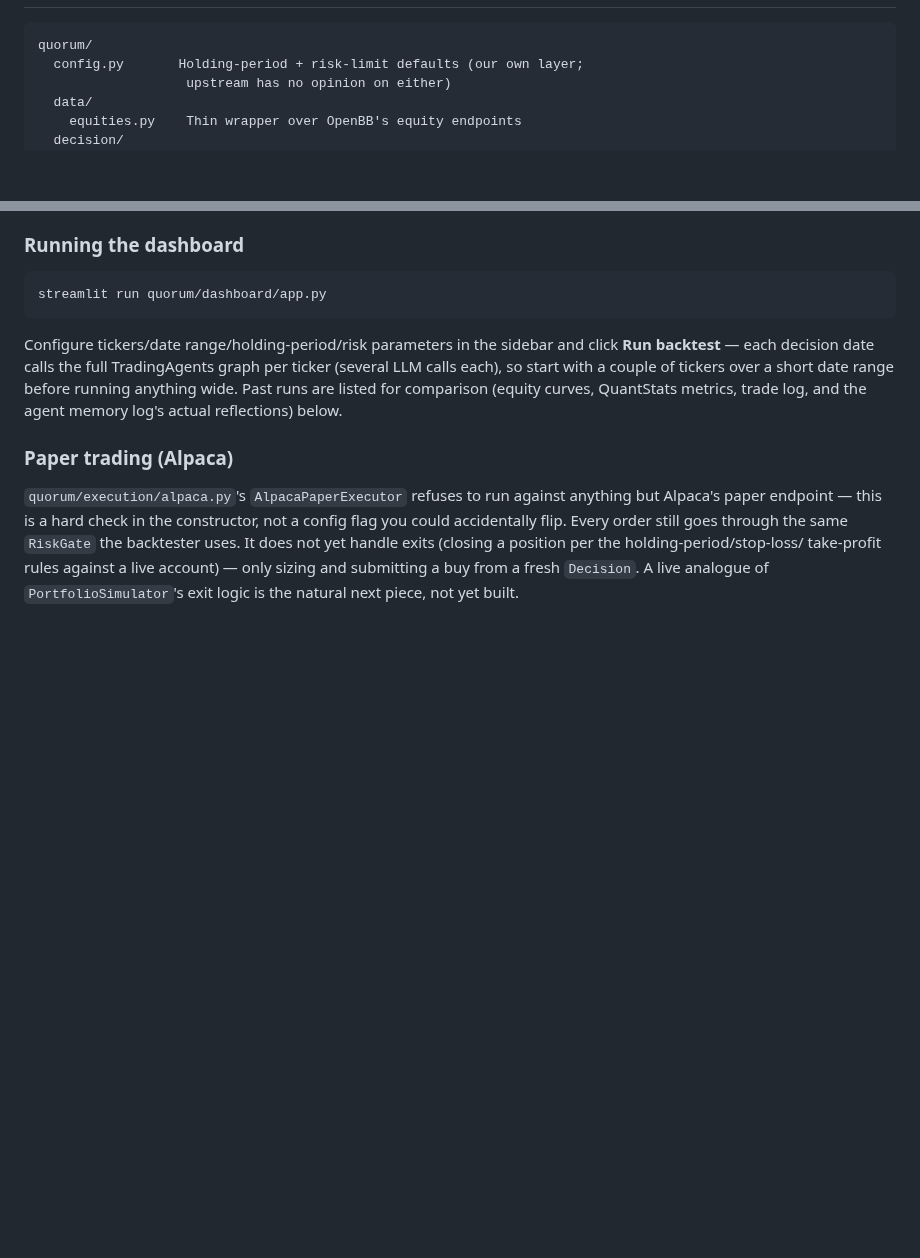
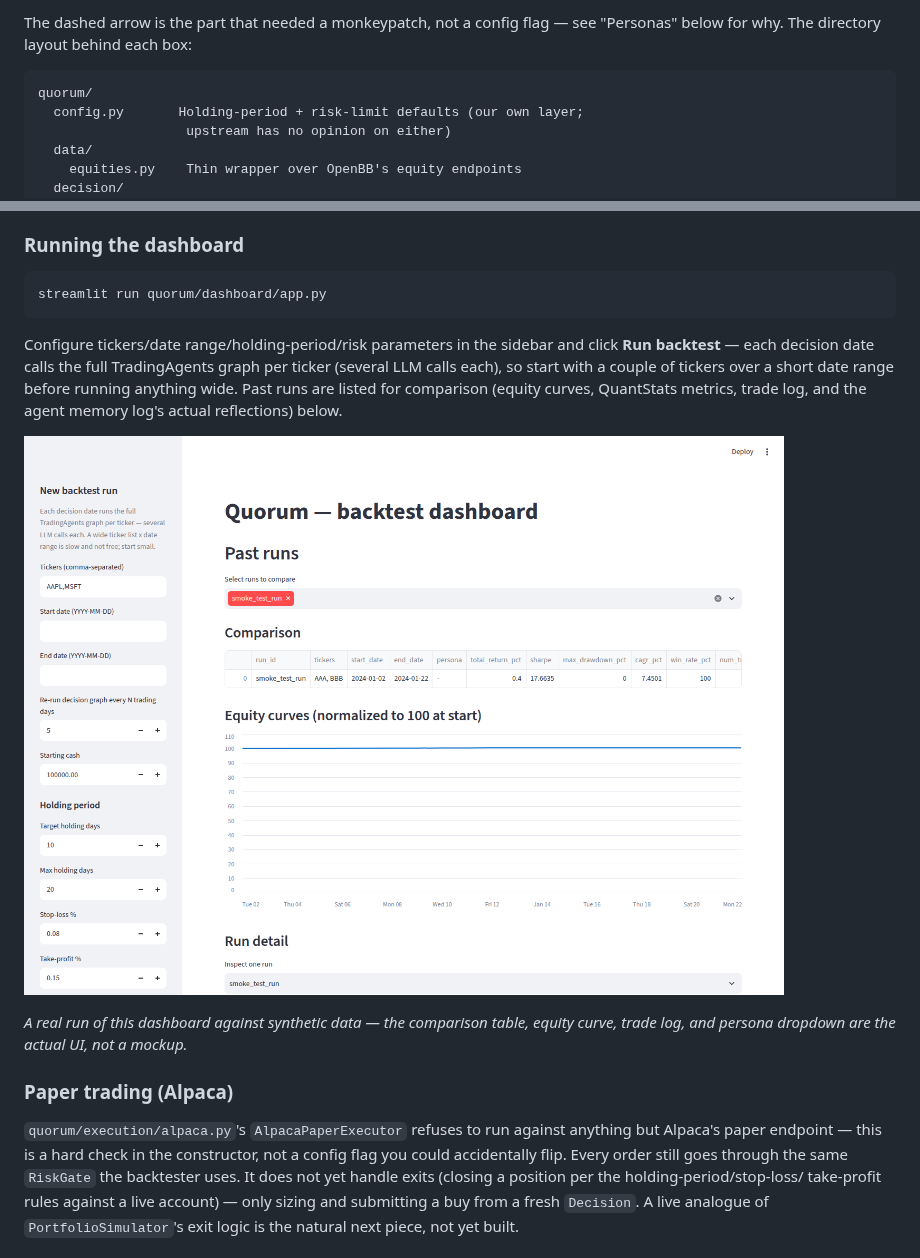
Before and after one commit to ddkui/Tyche, a Markdown page: README.md, 2 parts joined by grey strips. Drawn GitHub-style; pictures changed too: docs/screenshots/dashboard.png (added); blank space fills up the shorter version.

````diff
--- a/README.md
+++ b/README.md
@@ -38,3 +63,5 @@ wiring analytics into the risk gate) should wait until that's happened.
+The dashed arrow is the part that needed a monkeypatch, not a config
+flag — see "Personas" below for why. The directory layout behind each box:
 
 ```
 quorum/
@@ -265,6 +311,12 @@ couple of tickers over a short date range before running anything wide.
 Past runs are listed for comparison (equity curves, QuantStats metrics,
 trade log, and the agent memory log's actual reflections) below.
 
+![Quorum dashboard: run comparison, equity curve, trade log, and the persona picker](docs/screenshots/dashboard.png)
+
+*A real run of this dashboard against synthetic data — the comparison
+table, equity curve, trade log, and persona dropdown are the actual UI,
+not a mockup.*
+
 ### Paper trading (Alpaca)
 
 `quorum/execution/alpaca.py`'s `AlpacaPaperExecutor` refuses to run
````
Also changed, not shown: other parts of README.md (+44 -0 lines).
